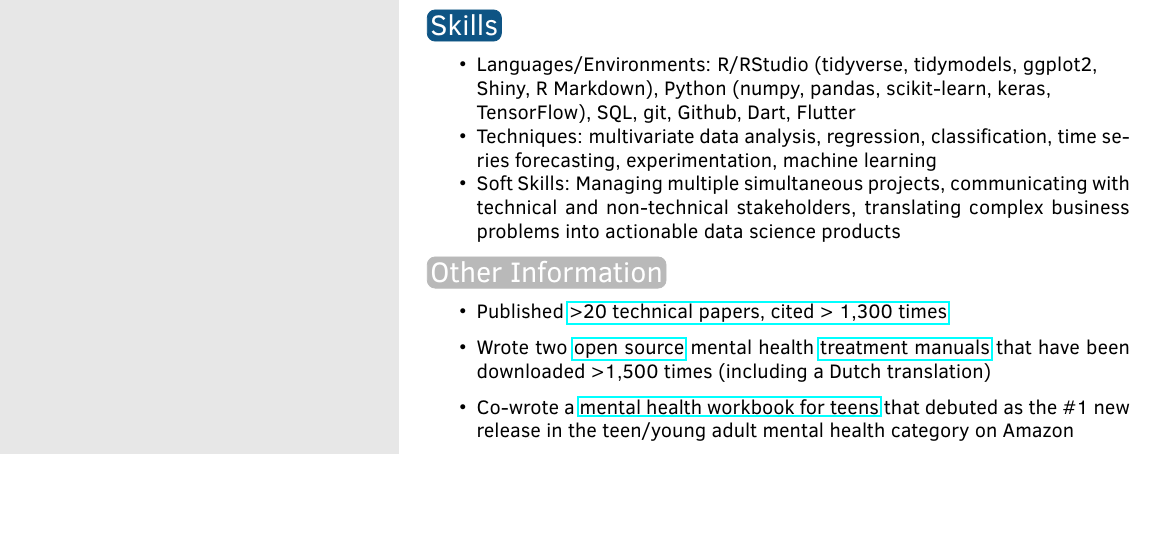
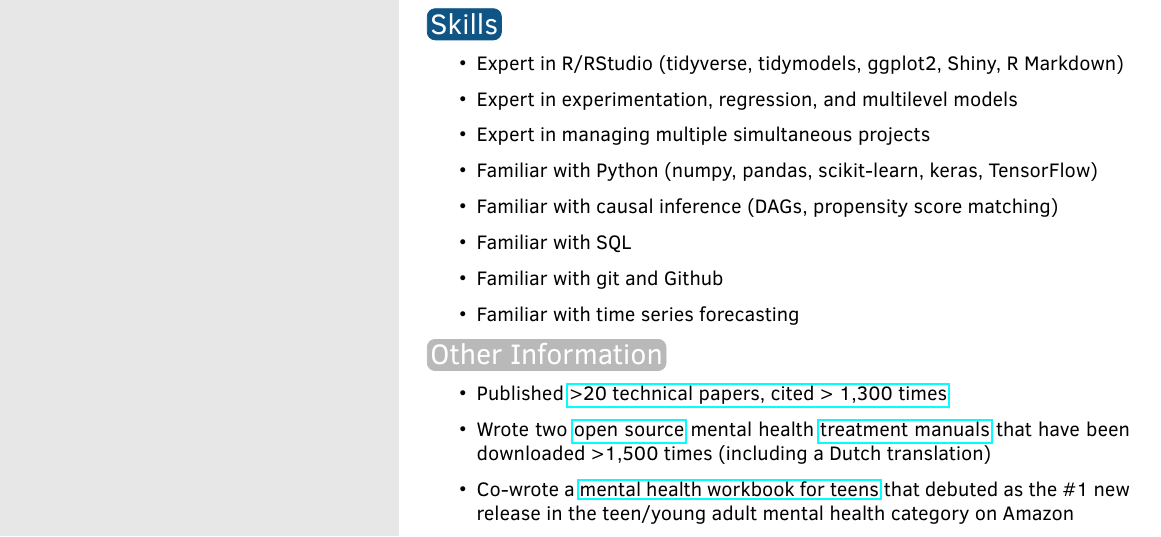
Before and after one commit to mcmullarkey/resume, an R Markdown document (resume_markdown/resume_markdown.Rmd): part of the page, cut so that both start at the same text, the shorter picture padded with empty space. The pictures show the output file resume_markdown/resume_markdown.pdf that the author committed with the source.

Commit message:
update skills march

```diff
--- a/resume_markdown/resume_markdown.Rmd
+++ b/resume_markdown/resume_markdown.Rmd
@@ -57,11 +57,21 @@ tribble(
 
 # Skills
 
--   Languages/Environments: R/RStudio (tidyverse, tidymodels, ggplot2,
-Shiny, R Markdown), Python (numpy, pandas, scikit-learn, keras,
-TensorFlow), SQL, git, Github, Dart, Flutter
--   Techniques: multivariate data analysis, regression, classification, time series forecasting, experimentation, machine learning
--   Soft Skills: Managing multiple simultaneous projects, communicating with technical and non-technical stakeholders, translating complex business problems into actionable data science products
+ * Expert in R/RStudio (tidyverse, tidymodels, ggplot2, Shiny, R Markdown)
+
+ * Expert in experimentation, regression, and multilevel models
+
+ * Expert in managing multiple simultaneous projects
+
+ * Familiar with Python (numpy, pandas, scikit-learn, keras, TensorFlow)
+
+ * Familiar with causal inference (DAGs, propensity score matching)
+
+ * Familiar with SQL
+
+ * Familiar with git and Github
+
+ * Familiar with time series forecasting
 
 # Other Information
 
```
Also changed, not shown: resume_markdown/resume_markdown.pdf, resume_markdown/resume_markdown.Rmd (12 more changed lines).
